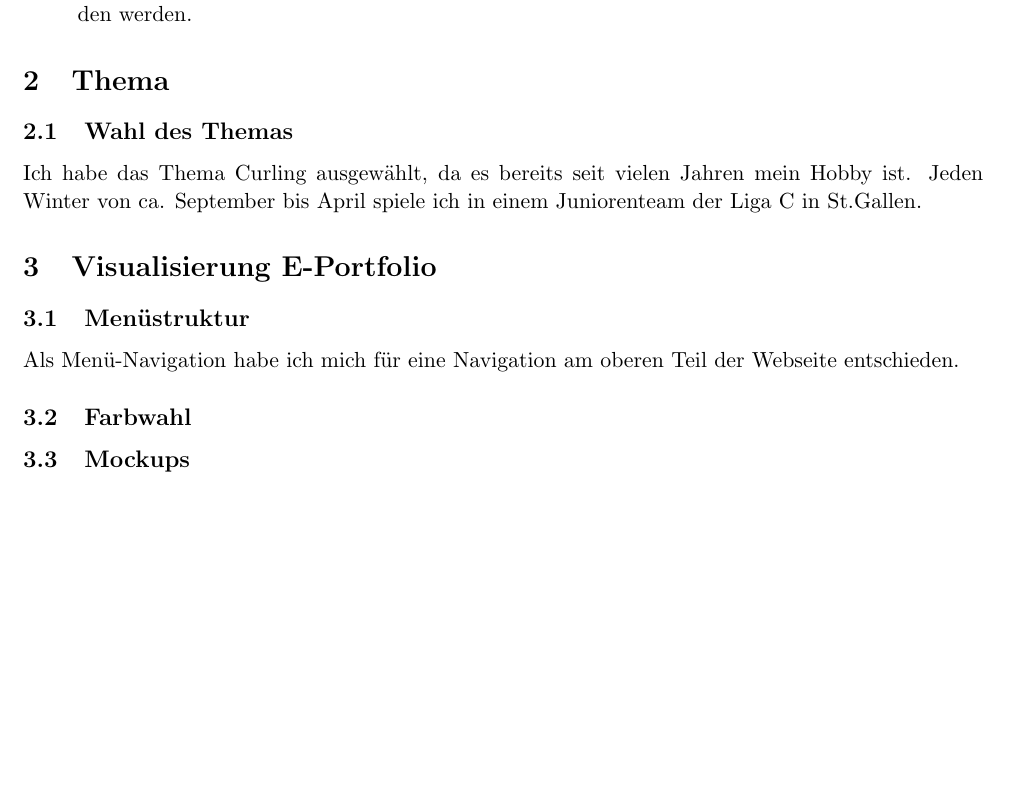
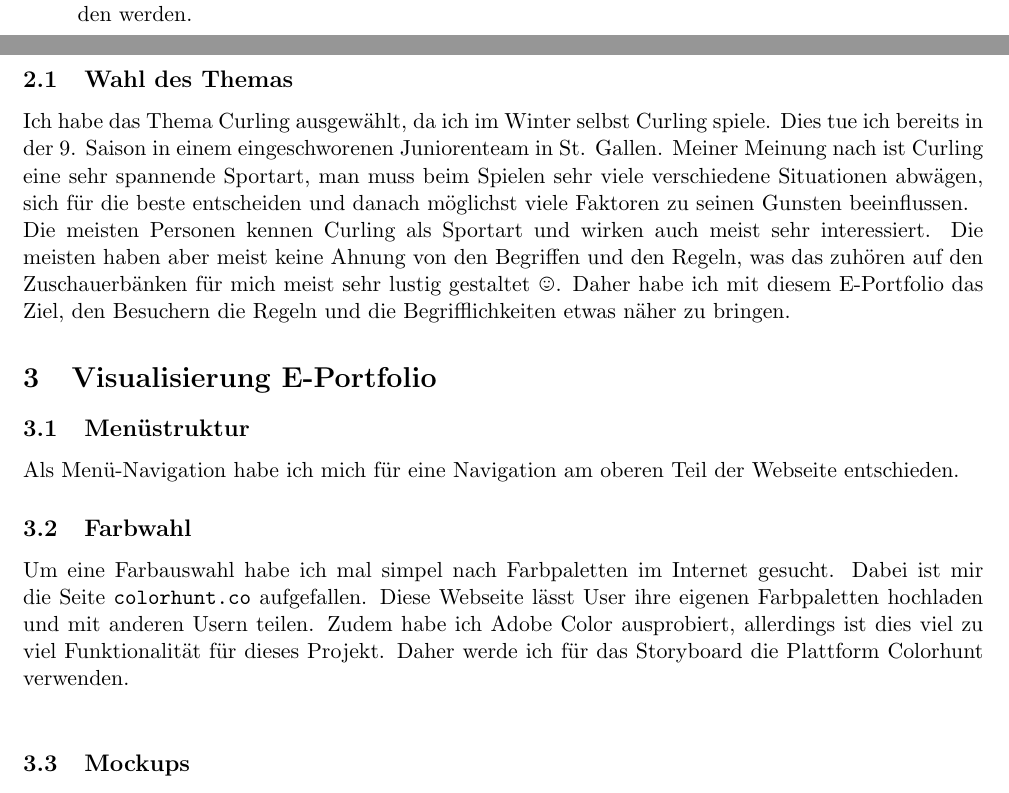
Before and after one commit to Ramspopoo/Modul_152, a LaTeX document (Storyboard/src/Storyboard.tex): part of page 3 of 4 before the commit and two parts of pages 3 and 4 of 4 after it, the two joined at a grey line, cut so that both start at the same text, the shorter picture padded with empty space. Compiled offline with pdfLaTeX.

Commit message:
Add Text for Colorchoosing, add Text for why I chose the topic

```diff
--- a/Storyboard/src/Storyboard.tex
+++ b/Storyboard/src/Storyboard.tex
@@ -16,6 +16,7 @@
 
 \usepackage{titling}
 \usepackage{textcomp}
+\usepackage{wasysym}
 \renewcommand\maketitlehooka{\null\mbox{}\vfill}
 \renewcommand\maketitlehookd{\vfill\null}
 
@@ -87,6 +88,7 @@
         Elemente wie Diagramme, oder eigene Formatierungen einfach in das gleiche Dokument eingebunden werden.
     \end{enumerate}
 
+    \pagebreak
     %Kapitel 2 - Thema
     \section{Thema}
 
@@ -95,8 +97,15 @@
     %Kapitel 2.1 - Wahl des Themas
     \subsection{Wahl des Themas}
 
-    Ich habe das Thema Curling ausgewählt, da es bereits seit vielen Jahren mein Hobby ist. Jeden Winter
-    von ca. September bis April spiele ich in einem Juniorenteam der Liga C in St.Gallen.
+    Ich habe das Thema Curling ausgewählt, da ich im Winter selbst Curling spiele. Dies tue ich bereits in der
+    9. Saison in einem eingeschworenen Juniorenteam in St. Gallen.
+    Meiner Meinung nach ist Curling eine sehr spannende Sportart, man muss beim Spielen sehr viele verschiedene
+    Situationen abwägen, sich für die beste entscheiden und danach möglichst viele Faktoren zu seinen Gunsten
+    beeinflussen. \\
+    Die meisten Personen kennen Curling als Sportart und wirken auch meist sehr interessiert. Die meisten haben
+    aber meist keine Ahnung von den Begriffen und den Regeln, was das zuhören auf den Zuschauerbänken für mich
+    meist sehr lustig gestaltet \smiley. Daher habe ich mit diesem E-Portfolio das Ziel, den Besuchern
+    die Regeln und die Begrifflichkeiten etwas näher zu bringen.
 
     %Kapitel 3 - Visualisierung E-Portfolio
     \section{Visualisierung E-Portfolio}
@@ -107,6 +116,10 @@
 
     %Kapitel 3.2 - Farbwahl
     \subsection{Farbwahl}
+    Um eine Farbauswahl habe ich mal simpel nach Farbpaletten im Internet gesucht. Dabei ist mir die Seite
+    \url{colorhunt.co} aufgefallen. Diese Webseite lässt User ihre eigenen Farbpaletten hochladen und mit
+    anderen Usern teilen. Zudem habe ich Adobe Color ausprobiert, allerdings ist dies viel zu viel
+    Funktionalität für dieses Projekt. Daher werde ich für das Storyboard die Plattform Colorhunt verwenden.\\
 
     %Kapitel 3.3 - Mockups
     \subsection{Mockups}
```
